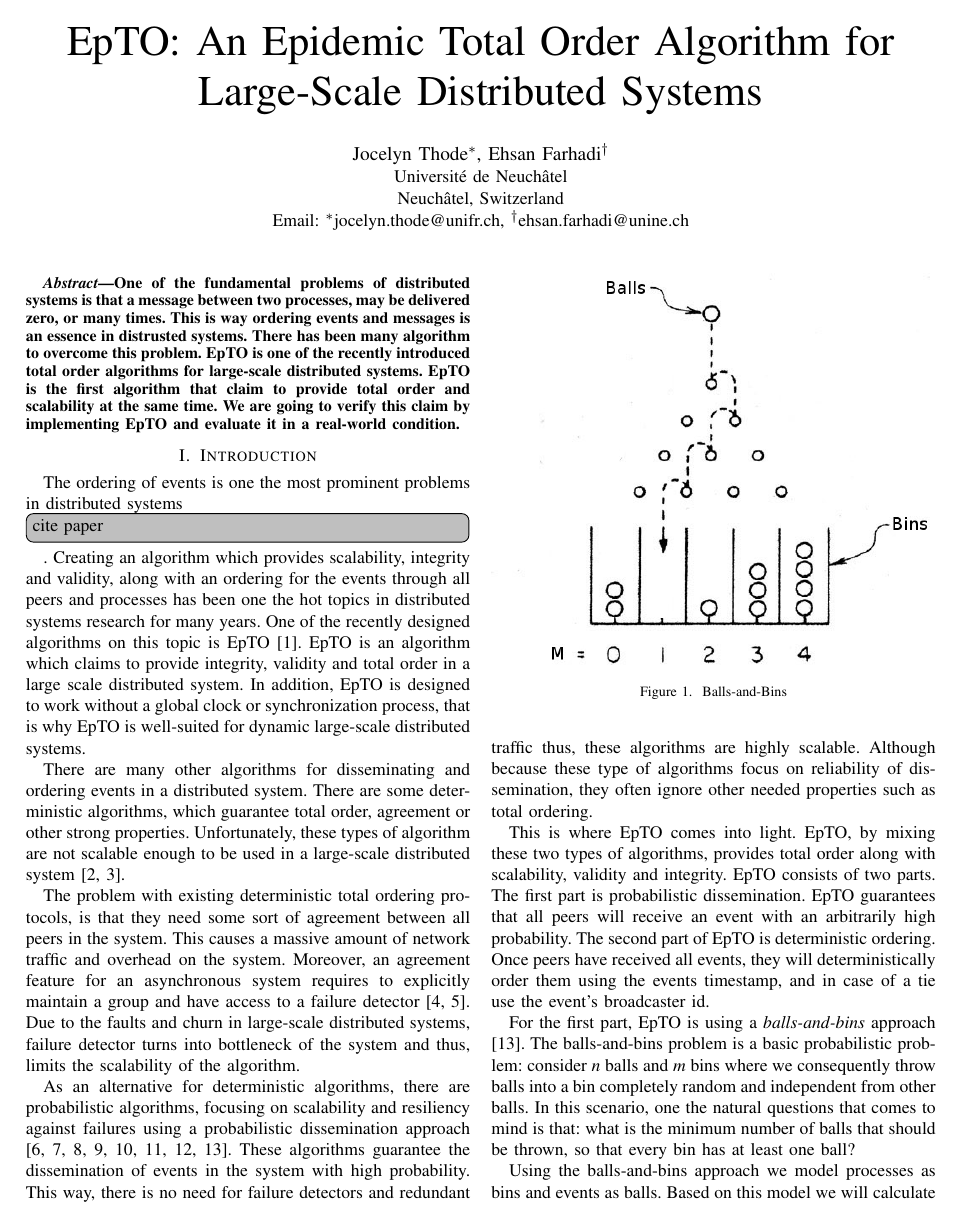
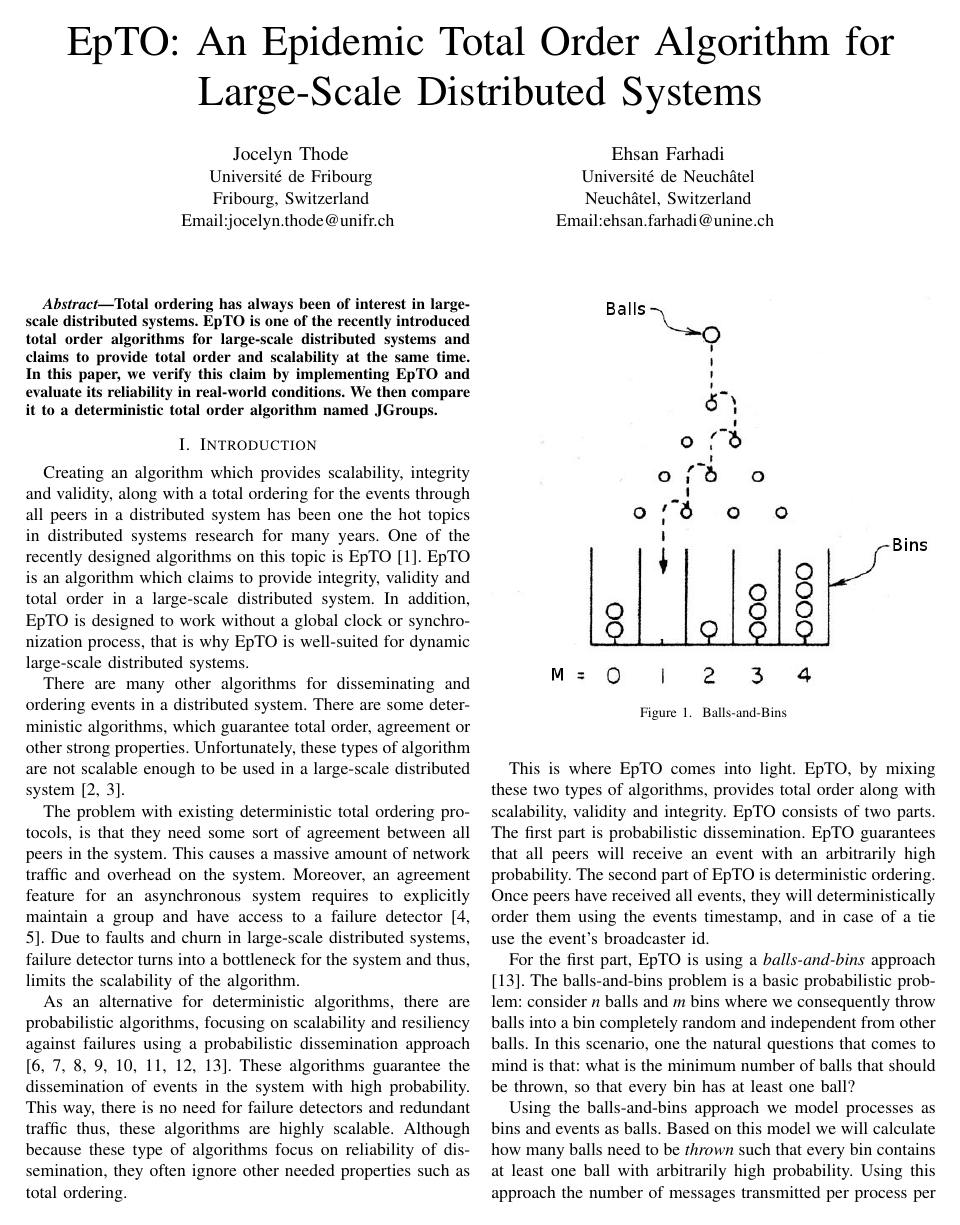
Before and after one commit to jocelynthode/EpTOTester, a LaTeX paper (report/paper.tex): page 1 of 3. Compiled offline with pdfLaTeX.

Commit message:
Rewrite some parts

```diff
--- a/report/paper.tex
+++ b/report/paper.tex
@@ -56,12 +56,20 @@
 % affiliations
 \def\jocelyn{Jocelyn Thode}
 \def\ehsan{Ehsan Farhadi}
-\author{\IEEEauthorblockN{\jocelyn\IEEEauthorrefmark{1},
-\ehsan\IEEEauthorrefmark{2}}
-\IEEEauthorblockA{Université de Neuchâtel\\
-Neuchâtel, Switzerland\\
-Email: \IEEEauthorrefmark{1}\href{mailto:jocelyn.thode@unifr.ch}{jocelyn.thode@unifr.ch},
-\IEEEauthorrefmark{2}\href{mailto:ehsan.farhadi@unine.ch}{ehsan.farhadi@unine.ch}}}
+\author{
+	\IEEEauthorblockN{\jocelyn}
+	\IEEEauthorblockA{Université de Fribourg\\
+	Fribourg, Switzerland\\
+	Email:\href{mailto:jocelyn.thode@unifr.ch}{jocelyn.thode@unifr.ch}
+	}
+	\and
+	\IEEEauthorblockN{\ehsan}
+	\IEEEauthorblockA{Université de Neuchâtel\\
+		Neuchâtel, Switzerland\\
+		Email:\href{mailto:ehsan.farhadi@unine.ch}{ehsan.farhadi@unine.ch}
+	}
+
+}
 
 % Set PDF file properties
 \hypersetup{
@@ -87,16 +95,16 @@ Email: \IEEEauthorrefmark{1}\href{mailto:jocelyn.thode@unifr.ch}{jocelyn.thode@u
 
 
 \begin{abstract}
-One of the fundamental problems of distributed systems is that a message between two processes, may be delivered zero, or many times. This is way ordering events and messages is an essence in distrusted systems. There has been many algorithm to overcome this problem. EpTO is one of the recently introduced total order algorithms for large-scale distributed systems. EpTO is the first algorithm that claim to provide total order and scalability at the same time. We are going to verify this claim by implementing EpTO and evaluate it in a real-world condition.
+Total ordering has always been of interest in large-scale distributed systems. EpTO is one of the recently introduced total order algorithms for large-scale distributed systems and claims to provide total order and scalability at the same time. In this paper, we verify this claim by implementing EpTO and evaluate its reliability in real-world conditions. We then compare it to a deterministic total order algorithm named JGroups.
 \end{abstract}
 \section{Introduction}
-The ordering of events is one the most prominent problems in distributed systems \todo[inline]{cite paper}. Creating an algorithm which provides scalability, integrity and validity, along with an ordering for the events through all peers and processes has been one the hot topics in distributed systems research for many years. One of the recently designed algorithms on this topic is EpTO \autocite{matos2015epto}. EpTO is an algorithm which claims to provide integrity, validity and total order in a large scale distributed system. In addition, EpTO is designed to work without a global clock or synchronization process, that is why EpTO is well-suited for dynamic large-scale distributed systems.
+Creating an algorithm which provides scalability, integrity and validity, along with a total ordering for the events through all peers in a distributed system has been one the hot topics in distributed systems research for many years. One of the recently designed algorithms on this topic is EpTO \autocite{matos2015epto}. EpTO is an algorithm which claims to provide integrity, validity and total order in a large-scale distributed system. In addition, EpTO is designed to work without a global clock or synchronization process, that is why EpTO is well-suited for dynamic large-scale distributed systems.
 \par
 There are many other algorithms for disseminating and ordering events in a distributed system. There are some deterministic algorithms, which guarantee total order, agreement or other strong properties. Unfortunately, these types of algorithm are not scalable enough to be used in a large-scale distributed system \autocites[]{defago2004total}[]{lamport1978time}.
 \par
 The problem with existing deterministic total ordering protocols, is that they need some sort of agreement between all peers in the system. This causes a massive amount of network traffic and overhead on the system.
 Moreover, an agreement feature for an asynchronous system requires to
-explicitly maintain a group and have access to a failure detector \autocites[]{chandra1996weakest}[]{chandra1996unreliable}. Due to the faults and churn in large-scale distributed systems, failure detector turns into bottleneck of the system and thus, limits the scalability of the algorithm.
+explicitly maintain a group and have access to a failure detector \autocites[]{chandra1996weakest}[]{chandra1996unreliable}. Due to faults and churn in large-scale distributed systems, failure detector turns into a bottleneck for the system and thus, limits the scalability of the algorithm.
 \par
 As an alternative for deterministic algorithms, there are probabilistic algorithms, focusing on scalability and resiliency against failures using a probabilistic dissemination approach \autocites []{birman1999bimodal}[]{carvalho2007emergent}[]{demers1987epidemic}[]{eugster2003lightweight}[]{felber2002probabilistic}[]{hayden1996probabilistic}[]{kim2004gossip}[]{Koldehofe02simplegossiping}. These algorithms guarantee the dissemination of events in the system with high probability. This way, there is no need for failure detectors and redundant traffic thus, these algorithms are highly scalable. Although because these type of algorithms focus on reliability of dissemination, they often ignore other needed properties such as total ordering.
 \par
```
Also changed, not shown: report/paper.pdf, report/paper.tex (9 more changed lines).
